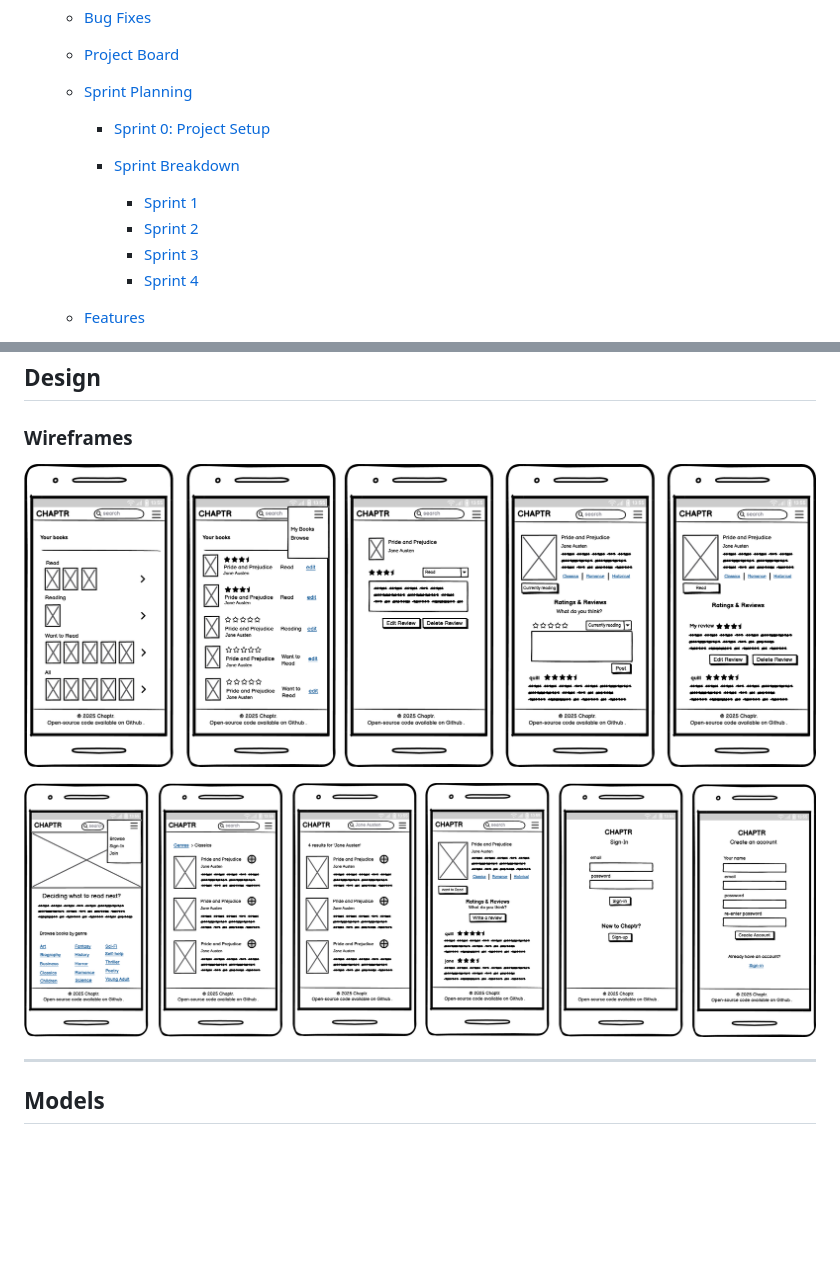
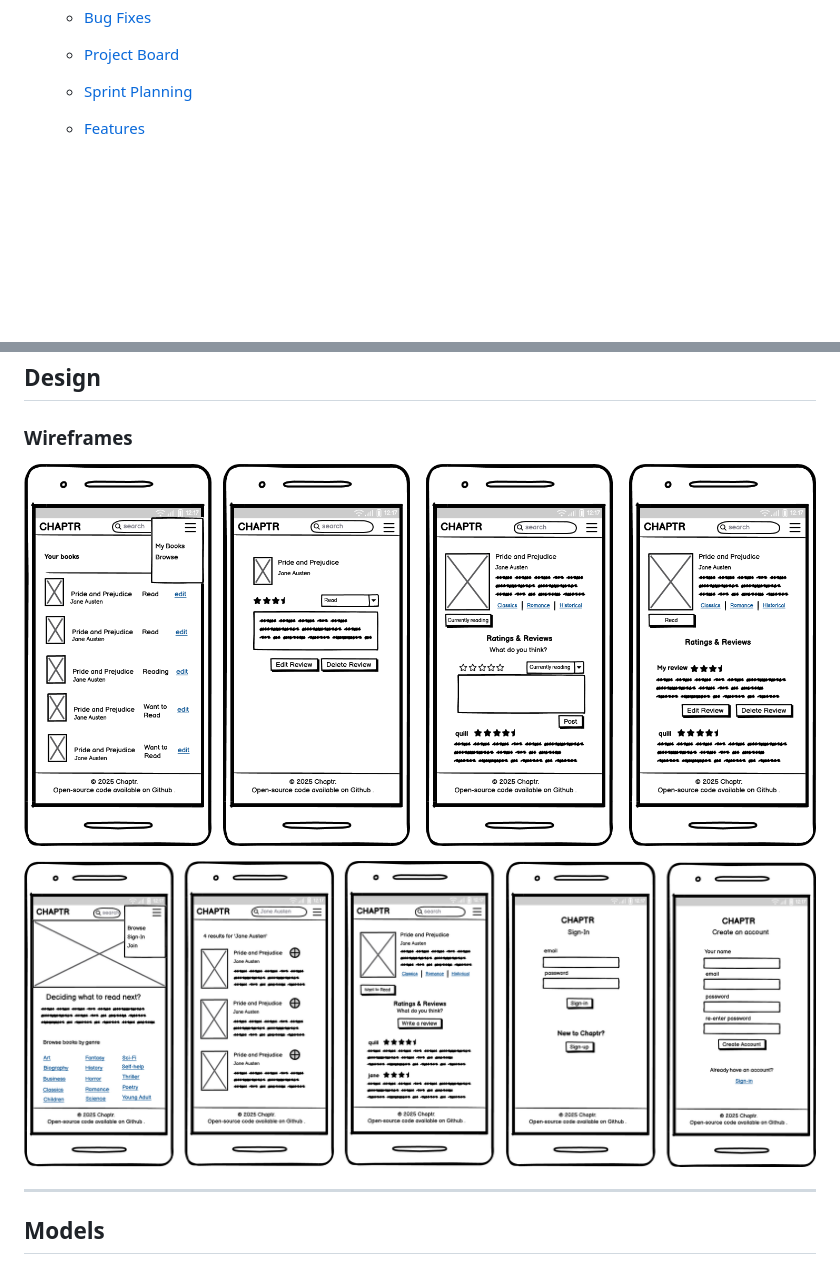
Before and after one commit to larevolucia/chaptr, a Markdown page: README.md, 2 parts joined by grey strips. Rendered like a GitHub page; pictures changed too: documentation/images/wireframes/Mobile_Logged-In.png, documentation/images/wireframes/Mobile_Visitor.png; blank space fills up the shorter version.

Commit message:
Update README.md wireframes

```diff
--- a/README.md
+++ b/README.md
@@ -42,14 +42,6 @@ Here’s a clean, nested Table of Contents you can drop at the top of your READM
   * [Bug Fixes](#bug-fixes)
   * [Project Board](#project-board)
   * [Sprint Planning](#sprint-planning)
-
-    * [Sprint 0: Project Setup](#sprint-0-project-setup)
-    * [Sprint Breakdown](#sprint-breakdown)
-
-      * [Sprint 1](#sprint-1)
-      * [Sprint 2](#sprint-2)
-      * [Sprint 3](#sprint-3)
-      * [Sprint 4](#sprint-4)
   * [Features](#features)
 
     * [Homepage (Banner, Intro & Quick Browse)](#homepage-banner-intro--quick-browse)
```
